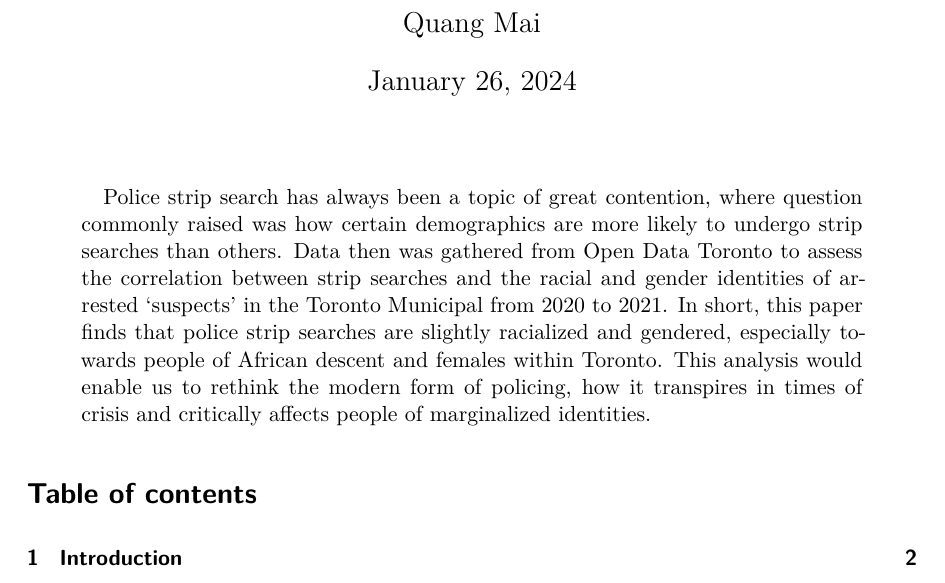
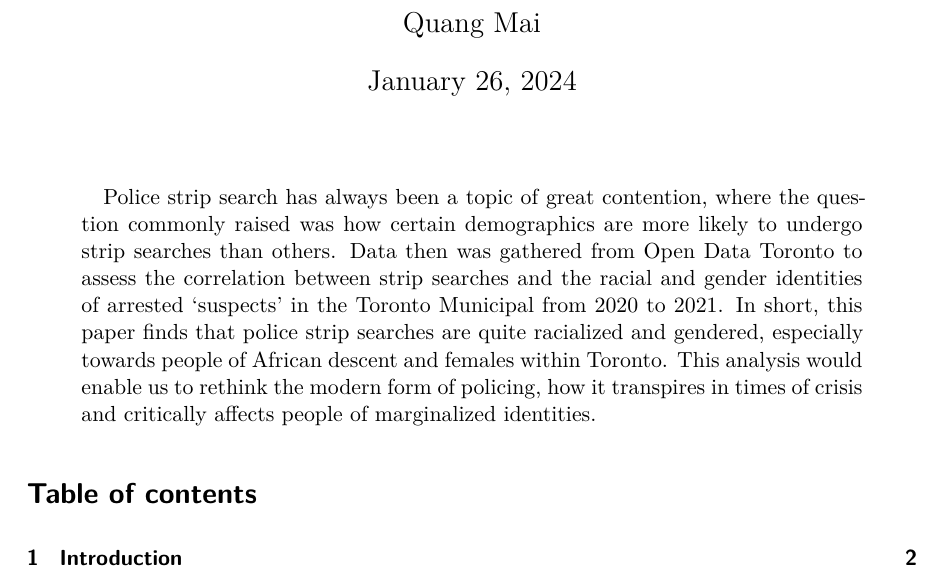
Before and after one commit to ponolite/Police_Arrests_And_Strip_Searches, a Quarto document (outputs/paper/paper.qmd): part of page 1 of 17, cut so that both start at the same text. The pictures show the output file outputs/paper/paper.pdf that the author committed with the source.

Commit message:
fine-tune writing and finalize paper

```diff
--- a/outputs/paper/paper.qmd
+++ b/outputs/paper/paper.qmd
@@ -1,7 +1,7 @@
 ---
 title: "Positive Correlation Between Racialization, Gendering and Police Strip Searches in the Toronto Municipal, 2020-2021"
 title-block-banner: true
-abstract: "Police strip search has always been a topic of great contention, where question commonly raised was how certain demographics are more likely to undergo strip searches than others. Data then was gathered from Open Data Toronto to assess the correlation between strip searches and the racial and gender identities of arrested 'suspects' in the Toronto Municipal from 2020 to 2021. In short, this paper finds that police strip searches are slightly racialized and gendered, especially towards people of African descent and females within Toronto. This analysis would enable us to rethink the modern form of policing, how it transpires in times of crisis and critically affects people of marginalized identities."
+abstract: "Police strip search has always been a topic of great contention, where the question commonly raised was how certain demographics are more likely to undergo strip searches than others. Data then was gathered from Open Data Toronto to assess the correlation between strip searches and the racial and gender identities of arrested 'suspects' in the Toronto Municipal from 2020 to 2021. In short, this paper finds that police strip searches are quite racialized and gendered, especially towards people of African descent and females within Toronto. This analysis would enable us to rethink the modern form of policing, how it transpires in times of crisis and critically affects people of marginalized identities."
 thanks: "Code and data are available at: https://github.com/ponolite/Police_Arrests_and_Strip_Searches/tree/main"
 author: "Quang Mai"
 date: today
```
Also changed, not shown: outputs/paper/paper.pdf.
